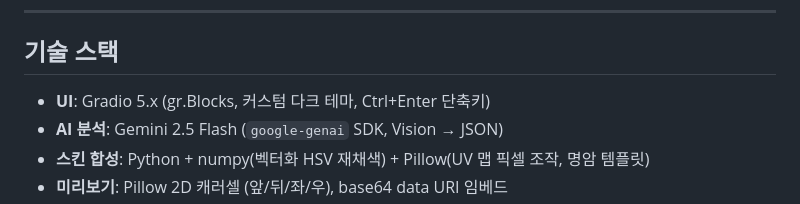
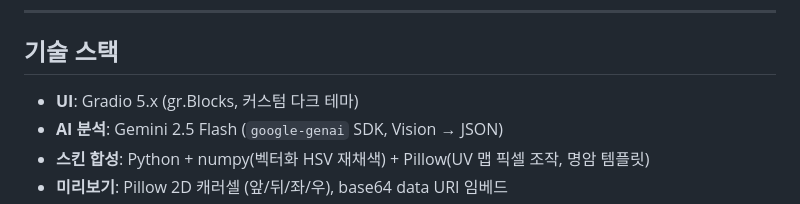
Before and after one commit to Kimcrystal1004/s08-aiweb2026, a Markdown page: contents.md, the part around the change. Rendered like a GitHub page.

Commit message:
docs: Ctrl+Enter 단축키 항목 제거

```diff
--- a/contents.md
+++ b/contents.md
@@ -75,7 +75,7 @@ AI로 전신 사진을 나만의 마인크래프트 스킨으로 — 사진 업
 
 ## 기술 스택
 
-- **UI**: Gradio 5.x (gr.Blocks, 커스텀 다크 테마, Ctrl+Enter 단축키)
+- **UI**: Gradio 5.x (gr.Blocks, 커스텀 다크 테마)
 - **AI 분석**: Gemini 2.5 Flash (`google-genai` SDK, Vision → JSON)
 - **스킨 합성**: Python + numpy(벡터화 HSV 재채색) + Pillow(UV 맵 픽셀 조작, 명암 템플릿)
 - **미리보기**: Pillow 2D 캐러셀 (앞/뒤/좌/우), base64 data URI 임베드
```
